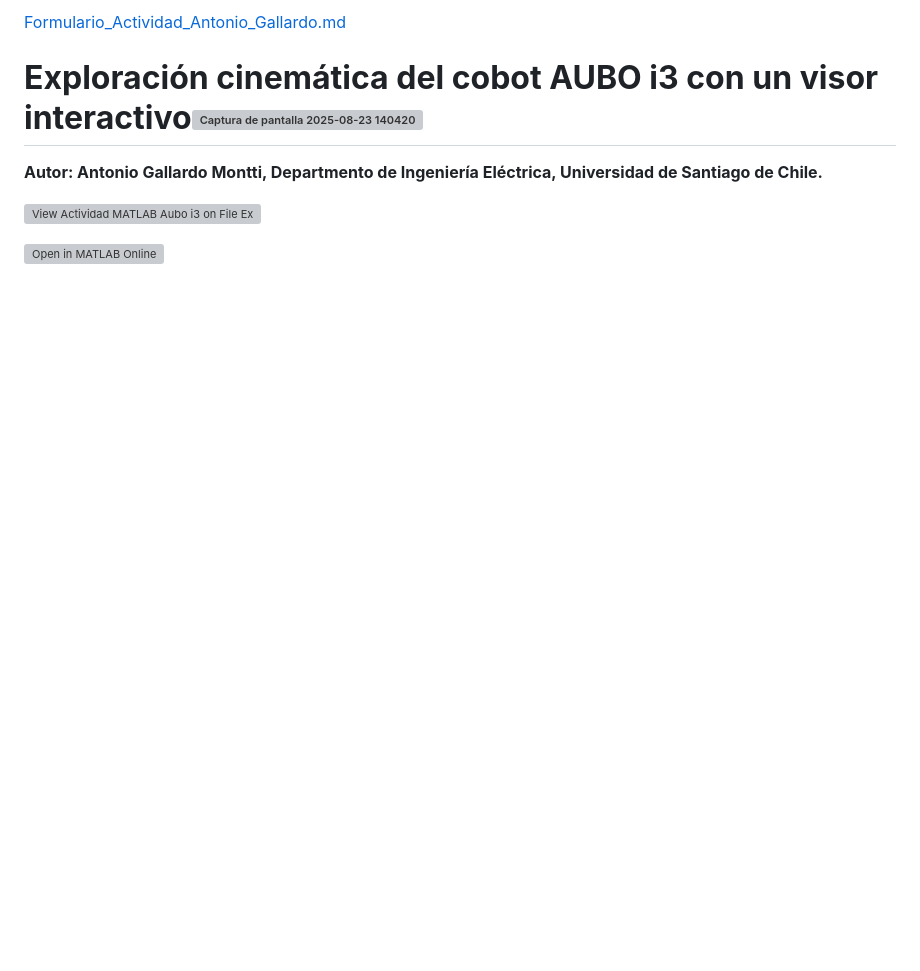
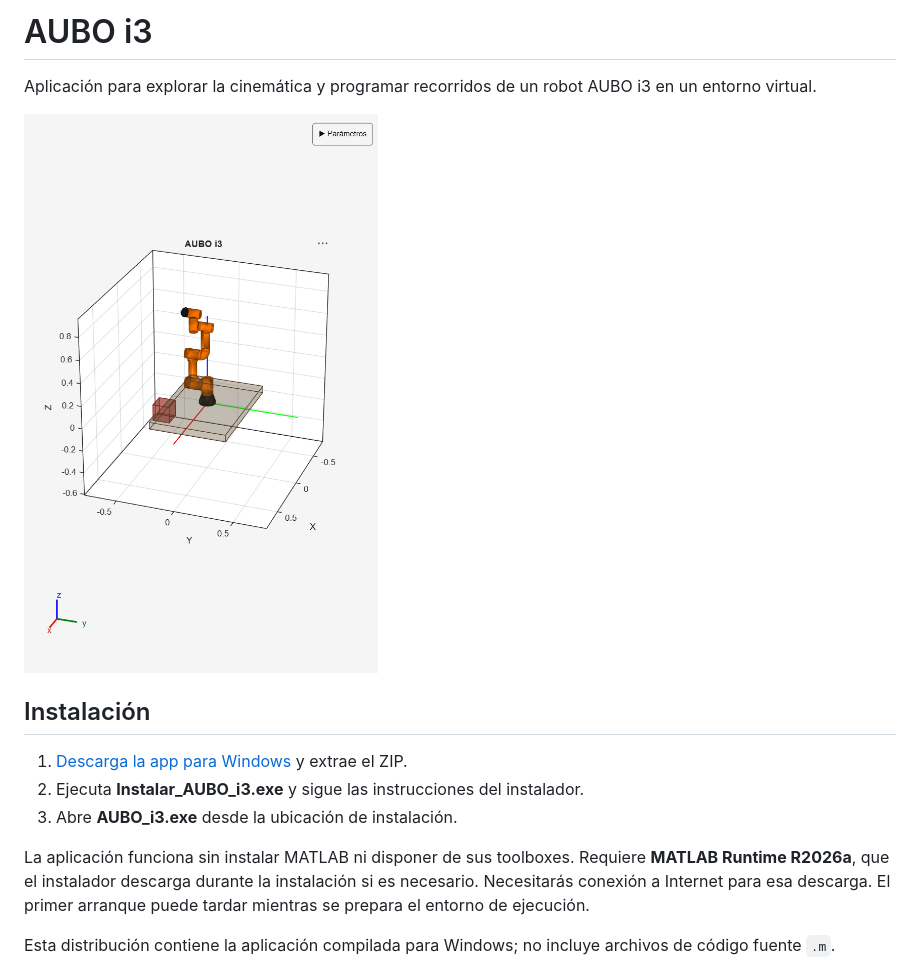
Before and after one commit to antoniogallardom/Actividad_MATLAB_Aubo_i3, a Markdown page: README.md, the part around one of its changes. Drawn GitHub-style; pictures changed too: docs/vista_robot.png (added); blank space fills up the shorter version; grey boxes are pictures that could not be loaded.

```diff
--- a/README.md
+++ b/README.md
@@ -1,12 +1,16 @@
-[Formulario_Actividad_Antonio_Gallardo.md](https://github.com/user-attachments/files/21950709/Formulario_Actividad_Antonio_Gallardo.md)
+# AUBO i3
 
+Aplicación para explorar la cinemática y programar recorridos de un robot AUBO i3 en un entorno virtual.
 
-# **Exploración cinemática del cobot AUBO i3 con un visor interactivo**<img width="1365" height="719" alt="Captura de pantalla 2025-08-23 140420" src="https://github.com/user-attachments/assets/7916b42b-3296-44a4-88cf-63952355f5d8" />
+![Vista del robot](docs/vista_robot.png)
 
+## Instalación
 
-**Autor: Antonio Gallardo Montti, Departmento de Ingeniería Eléctrica, Universidad de Santiago de Chile.**
+1. [Descarga la app para Windows](https://github.com/antoniogallardom/Actividad_MATLAB_Aubo_i3/raw/refs/heads/main/AUBO_i3_App_Windows.zip) y extrae el ZIP.
+2. Ejecuta **Instalar_AUBO_i3.exe** y sigue las instrucciones del instalador.
+3. Abre **AUBO_i3.exe** desde la ubicación de instalación.
 
-[![View Actividad MATLAB Aubo i3 on File Exchange](https://www.mathworks.com/matlabcentral/images/matlab-file-exchange.svg)](https://la.mathworks.com/matlabcentral/fileexchange/181858-actividad-matlab-aubo-i3)
+La aplicación funciona sin instalar MATLAB ni disponer de sus toolboxes. Requiere **MATLAB Runtime R2026a**, que el instalador descarga durante la instalación si es necesario. Necesitarás conexión a Internet para esa descarga. El primer arranque puede tardar mientras se prepara el entorno de ejecución.
 
-[![Open in MATLAB Online](https://www.mathworks.com/images/responsive/global/open-in-matlab-online.svg)](https://matlab.mathworks.com/open/github/v1?repo=antoniogallardom/Actividad_MATLAB_Aubo_i3)
+Esta distribución contiene la aplicación compilada para Windows; no incluye archivos de código fuente `.m`.
 
```
Also changed, not shown: other parts of README.md (+16 -95 lines), docs/controles.png (added), 10 other files.
